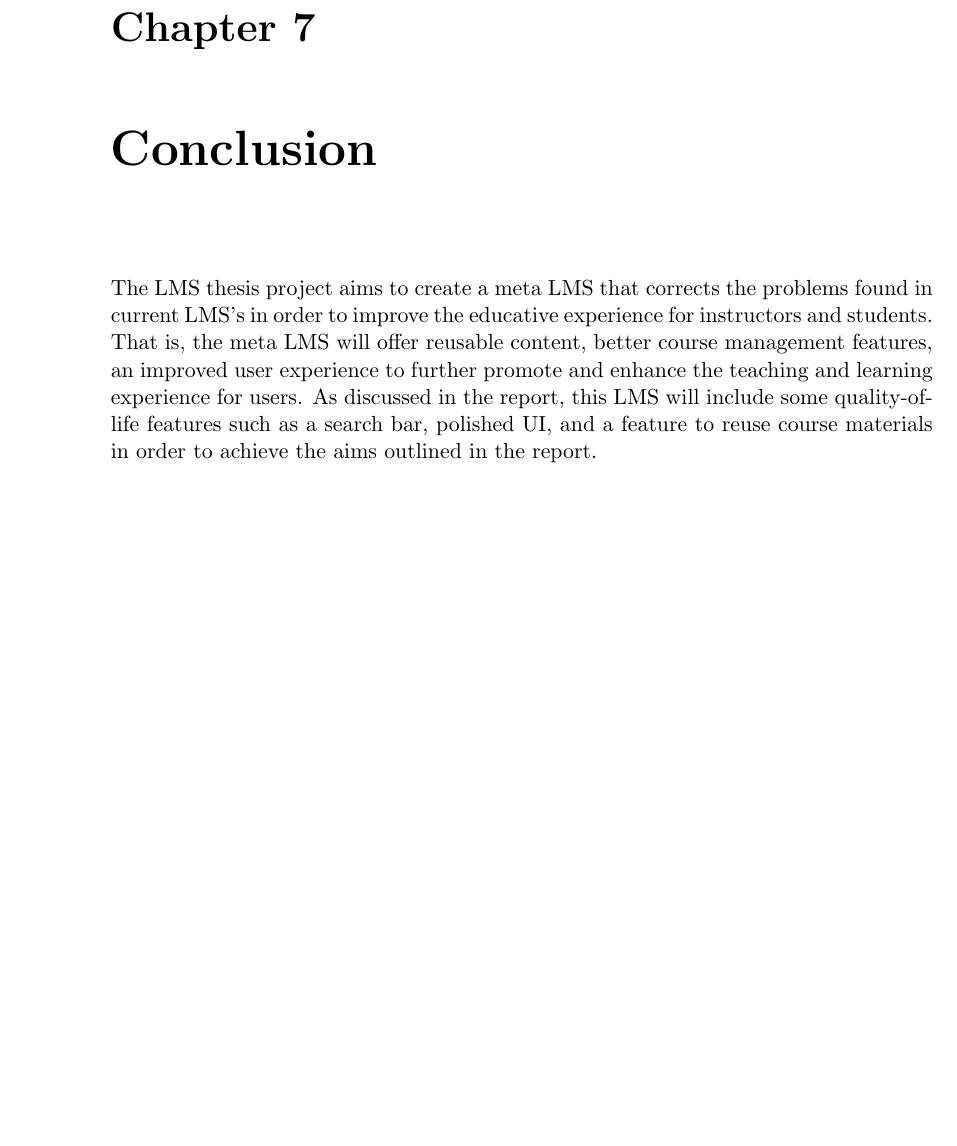
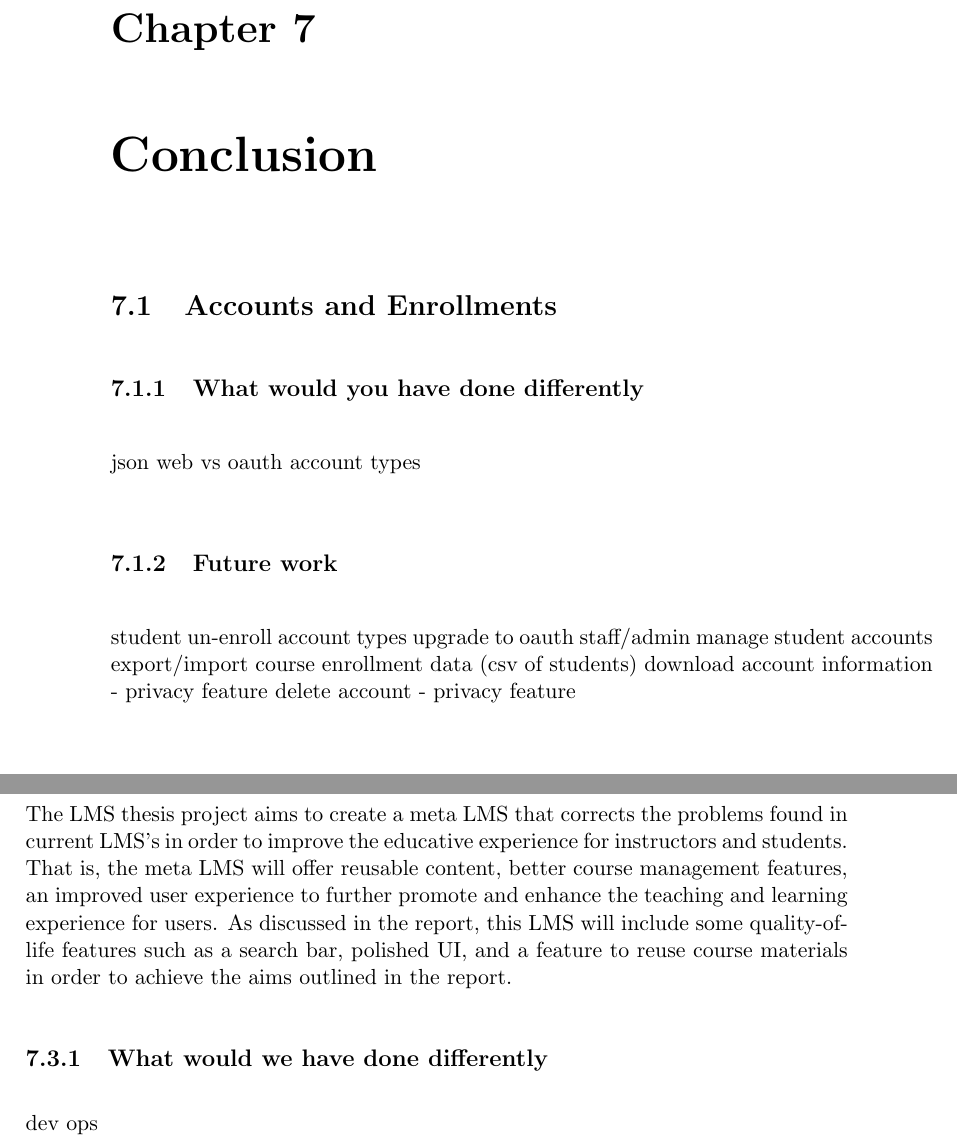
Before and after one commit to MeilinHuang/Meta-Learning-Management-System, a LaTeX thesis (Thesis/ThesisC/thesisc.tex, which reads Thesis/ThesisC/accounts-conclusion.tex, Thesis/ThesisC/conclusion.tex): part of page 191 of 195 before the commit and two parts of pages 191 and 192 of 196 after it, the two joined at a grey line, cut so that both start at the same text, the shorter picture padded with empty space. Compiled offline with pdfLaTeX.

Commit message:
updated approach, conclusion

```diff
--- a/Thesis/ThesisC/accounts-conclusion.tex
+++ b/Thesis/ThesisC/accounts-conclusion.tex
@@ -0,0 +1,14 @@
+\section{Accounts and Enrollments}
+
+\subsection{What would you have done differently}
+json web vs oauth
+account types
+
+\subsection{Future work}
+student un-enroll
+account types
+upgrade to oauth
+staff/admin manage student accounts
+export/import course enrollment data (csv of students)
+download account information - privacy feature
+delete account - privacy feature
--- a/Thesis/ThesisC/conclusion.tex
+++ b/Thesis/ThesisC/conclusion.tex
@@ -7,7 +11,11 @@ and enhance the teaching and learning experience for users. As discussed in the
 some quality-of-life features such as a search bar, polished UI, and a feature to reuse course materials in order
 to achieve the aims outlined in the report.
 
-\section{Additional features}
+
+\subsection{What would we have done differently}
+dev ops
+
+\subsection{Additional features}
 The features listed in this section are are additional features that will be implemented in the future if all
 features and tasks are completed early. These features have been compiled into a list as below:
 
```
Also changed, not shown: Thesis/ThesisC/conclusion.tex (7 more changed lines).
